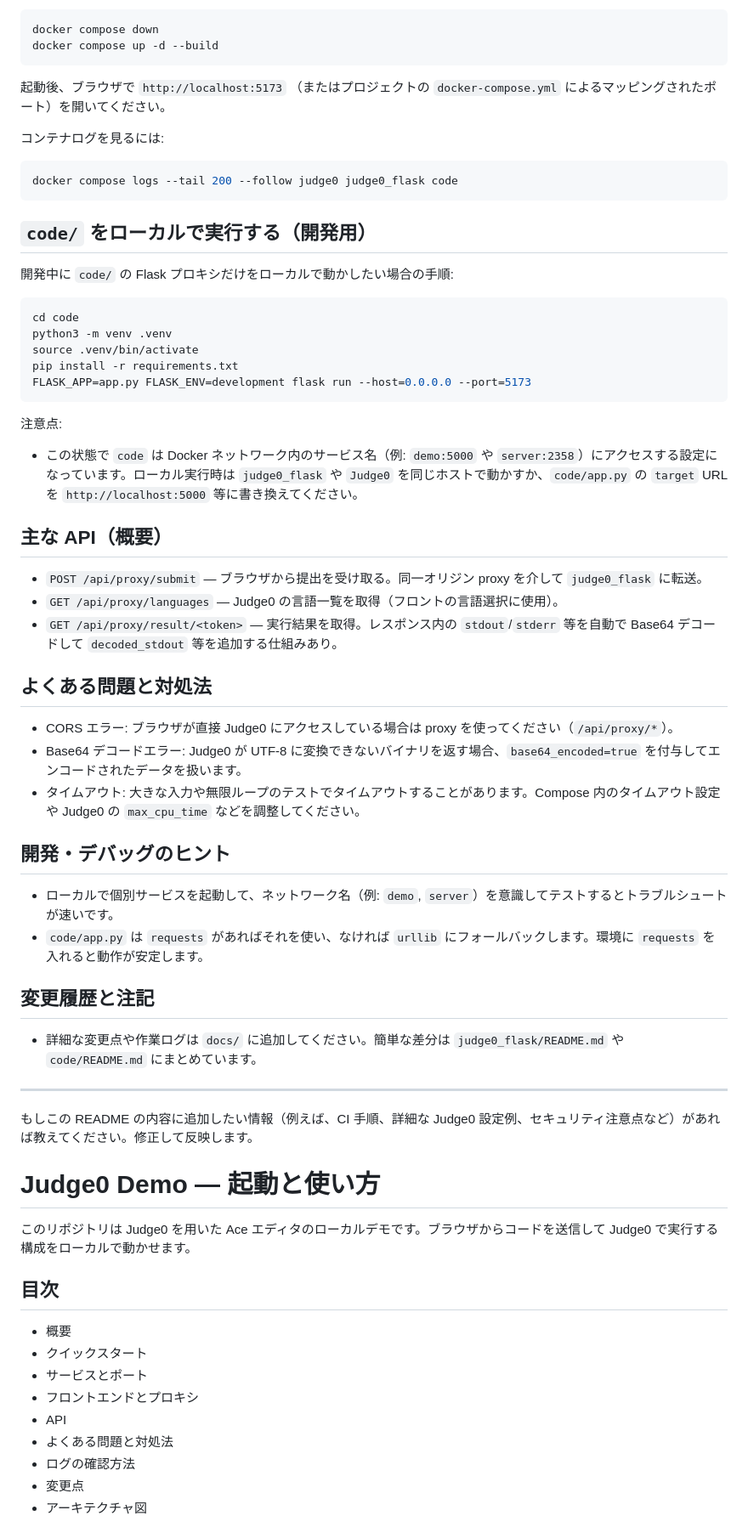
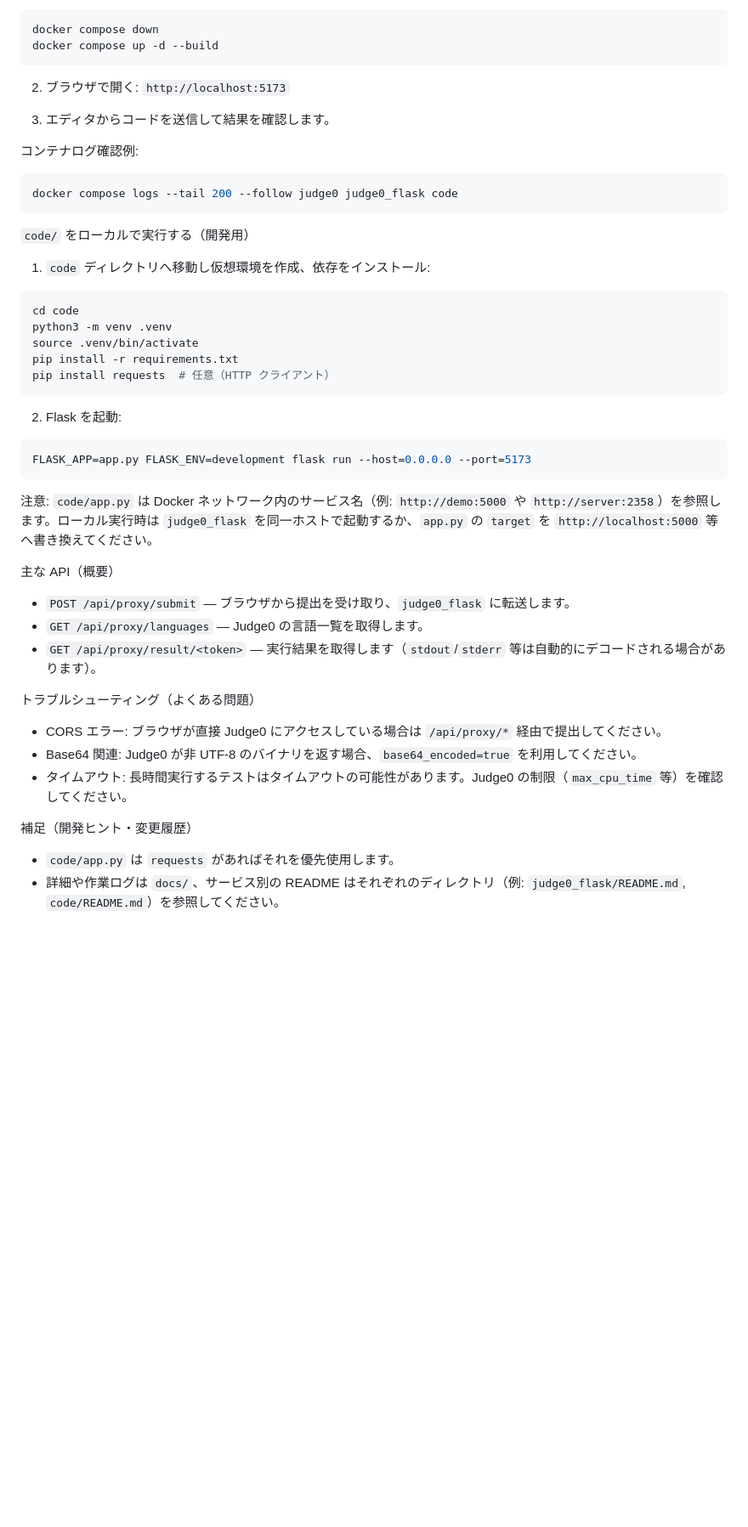
Before and after one commit to nae2121/ISC_onlinejudge, a Markdown page: README.md, the part around the change printed below. Shown: that part at 85% size. Rendered like a GitHub page; blank space fills up the shorter version.

Commit message:
refuctor/readme

````diff
--- a/README.md
+++ b/README.md
@@ -86,60 +82,46 @@ docker compose down
 docker compose up -d --build
 ```
 
-起動後、ブラウザで `http://localhost:5173` （またはプロジェクトの `docker-compose.yml` によるマッピングされたポート）を開いてください。
+2. ブラウザで開く: `http://localhost:5173`
 
-コンテナログを見るには:
+3. エディタからコードを送信して結果を確認します。
+
+コンテナログ確認例:
 
 ```bash
 docker compose logs --tail 200 --follow judge0 judge0_flask code
 ```
 
-## `code/` をローカルで実行する（開発用）
-開発中に `code/` の Flask プロキシだけをローカルで動かしたい場合の手順:
+`code/` をローカルで実行する（開発用）
+1. `code` ディレクトリへ移動し仮想環境を作成、依存をインストール:
 
 ```bash
 cd code
 python3 -m venv .venv
 source .venv/bin/activate
 pip install -r requirements.txt
+pip install requests  # 任意（HTTP クライアント）
+```
+
+2. Flask を起動:
+
+```bash
 FLASK_APP=app.py FLASK_ENV=development flask run --host=0.0.0.0 --port=5173
 ```
 
-注意点:
-- この状態で `code` は Docker ネットワーク内のサービス名（例: `demo:5000` や `server:2358`）にアクセスする設定になっています。ローカル実行時は `judge0_flask` や `Judge0` を同じホストで動かすか、`code/app.py` の `target` URL を `http://localhost:5000` 等に書き換えてください。
+注意: `code/app.py` は Docker ネットワーク内のサービス名（例: `http://demo:5000` や `http://server:2358`）を参照します。ローカル実行時は `judge0_flask` を同一ホストで起動するか、`app.py` の `target` を `http://localhost:5000` 等へ書き換えてください。
 
-## 主な API（概要）
-- `POST /api/proxy/submit` — ブラウザから提出を受け取る。同一オリジン proxy を介して `judge0_flask` に転送。
-- `GET /api/proxy/languages` — Judge0 の言語一覧を取得（フロントの言語選択に使用）。
-- `GET /api/proxy/result/<token>` — 実行結果を取得。レスポンス内の `stdout`/`stderr` 等を自動で Base64 デコードして `decoded_stdout` 等を追加する仕組みあり。
+主な API（概要）
+- `POST /api/proxy/submit` — ブラウザから提出を受け取り、`judge0_flask` に転送します。
+- `GET /api/proxy/languages` — Judge0 の言語一覧を取得します。
+- `GET /api/proxy/result/<token>` — 実行結果を取得します（`stdout`/`stderr` 等は自動的にデコードされる場合があります）。
 
-## よくある問題と対処法
-- CORS エラー: ブラウザが直接 Judge0 にアクセスしている場合は proxy を使ってください（`/api/proxy/*`）。
-- Base64 デコードエラー: Judge0 が UTF-8 に変換できないバイナリを返す場合、`base64_encoded=true` を付与してエンコードされたデータを扱います。
-- タイムアウト: 大きな入力や無限ループのテストでタイムアウトすることがあります。Compose 内のタイムアウト設定や Judge0 の `max_cpu_time` などを調整してください。
+トラブルシューティング（よくある問題）
+- CORS エラー: ブラウザが直接 Judge0 にアクセスしている場合は `/api/proxy/*` 経由で提出してください。
+- Base64 関連: Judge0 が非 UTF-8 のバイナリを返す場合、`base64_encoded=true` を利用してください。
+- タイムアウト: 長時間実行するテストはタイムアウトの可能性があります。Judge0 の制限（`max_cpu_time` 等）を確認してください。
 
-## 開発・デバッグのヒント
-- ローカルで個別サービスを起動して、ネットワーク名（例: `demo`, `server`）を意識してテストするとトラブルシュートが速いです。
-- `code/app.py` は `requests` があればそれを使い、なければ `urllib` にフォールバックします。環境に `requests` を入れると動作が安定します。
+補足（開発ヒント・変更履歴）
+- `code/app.py` は `requests` があればそれを優先使用します。
+- 詳細や作業ログは `docs/`、サービス別の README はそれぞれのディレクトリ（例: `judge0_flask/README.md`, `code/README.md`）を参照してください。
 
-## 変更履歴と注記
-- 詳細な変更点や作業ログは `docs/` に追加してください。簡単な差分は `judge0_flask/README.md` や `code/README.md` にまとめています。
-
----
-もしこの README の内容に追加したい情報（例えば、CI 手順、詳細な Judge0 設定例、セキュリティ注意点など）があれば教えてください。修正して反映します。
-
-# Judge0 Demo — 起動と使い方
-
-このリポジトリは Judge0 を用いた Ace エディタのローカルデモです。ブラウザからコードを送信して Judge0 で実行する構成をローカルで動かせます。
-
-## 目次
-- 概要
-- クイックスタート
-- サービスとポート
-- フロントエンドとプロキシ
-- API
-- よくある問題と対処法
-- ログの確認方法
-- 変更点
-- アーキテクチャ図
-
````
Also changed, not shown: other parts of README.md (+36 -128 lines).
